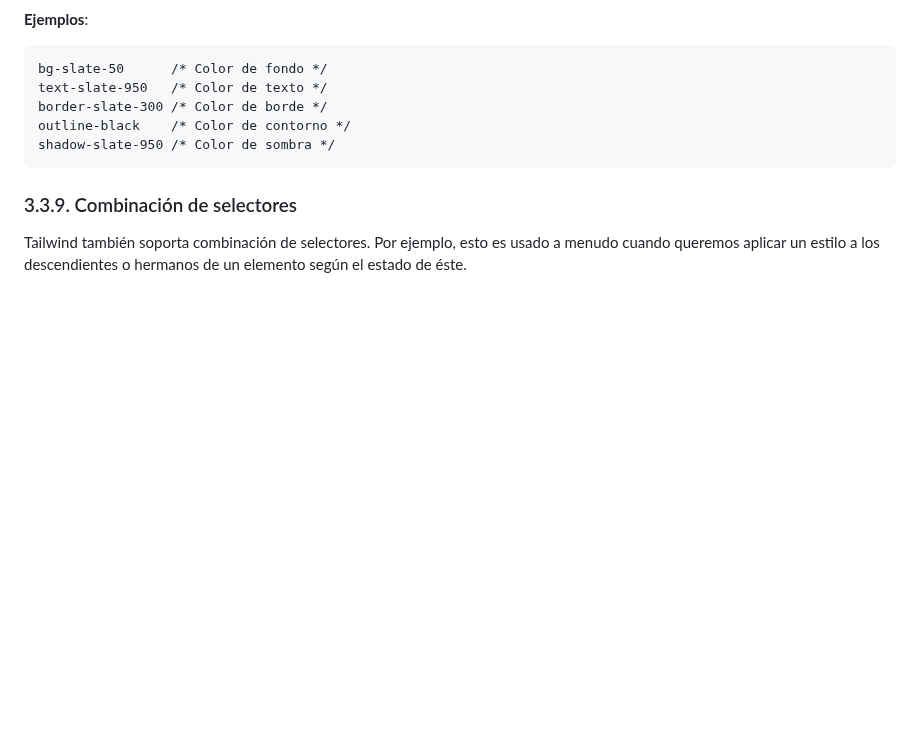
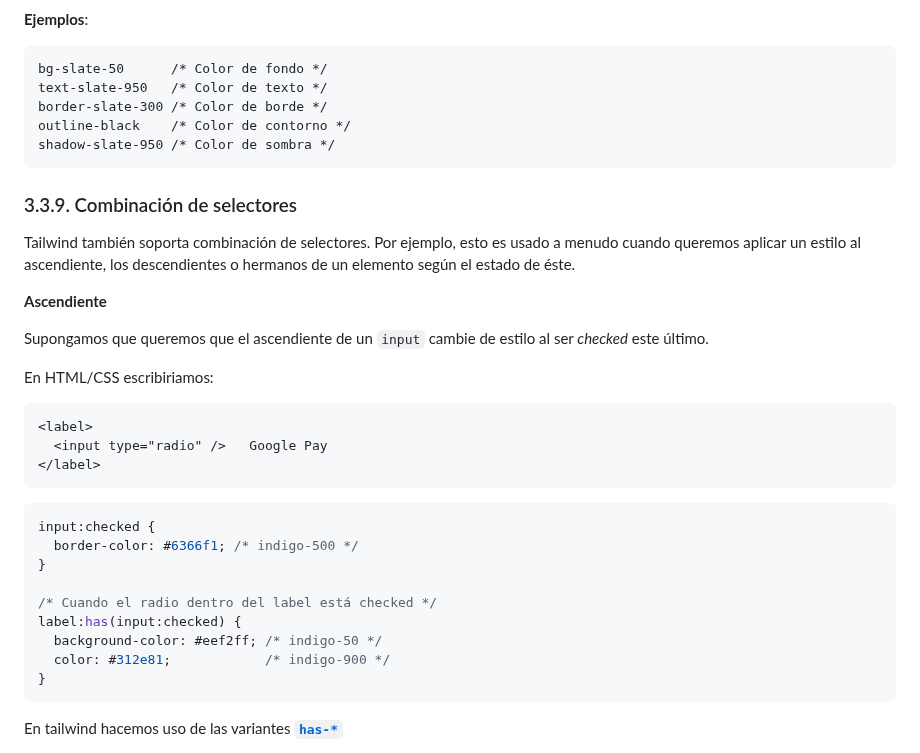
Before and after one commit to jamj2000/DIW, a Markdown page: 07_Anexo_I/README.md, the part around one of its changes. Drawn GitHub-style; blank space fills up the shorter version.

Commit message:
tailwind has-checked

````diff
--- a/07_Anexo_I/README.md
+++ b/07_Anexo_I/README.md
@@ -526,4 +526,35 @@ shadow-slate-950 /* Color de sombra */
 
 ### 3.3.9. Combinación de selectores
 
-Tailwind también soporta combinación de selectores. Por ejemplo, esto es usado a menudo cuando queremos aplicar un estilo a los descendientes o hermanos de un elemento según el estado de éste.
+Tailwind también soporta combinación de selectores. Por ejemplo, esto es usado a menudo cuando queremos aplicar un estilo al ascendiente, los descendientes o hermanos de un elemento según el estado de éste.
+
+
+
+**Ascendiente**
+
+Supongamos que queremos que el ascendiente de un `input` cambie de estilo al ser *checked* este último.
+
+En HTML/CSS escribiriamos:
+
+```html
+<label>
+  <input type="radio" />   Google Pay
+</label>
+```
+
+
+```css
+input:checked {
+  border-color: #6366f1; /* indigo-500 */
+}
+
+/* Cuando el radio dentro del label está checked */
+label:has(input:checked) {
+  background-color: #eef2ff; /* indigo-50 */
+  color: #312e81;            /* indigo-900 */
+}
+```
+
+En tailwind hacemos uso de las variantes **[`has-*`](https://tailwindcss.com/docs/hover-focus-and-other-states#has)**
+
+
````
Also changed, not shown: other parts of 07_Anexo_I/README.md (+6 -0 lines).
